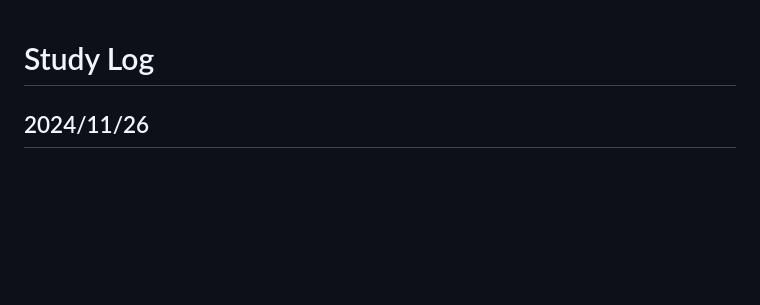
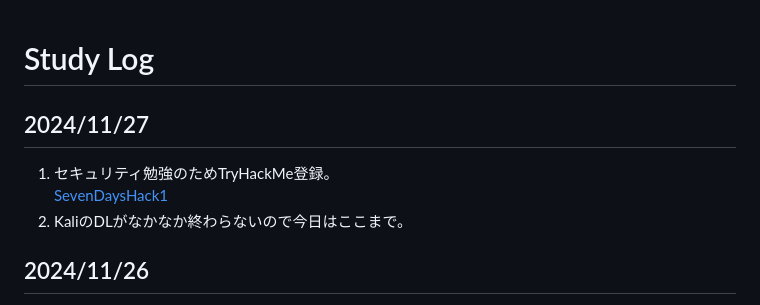
Before and after one commit to mari2t/til, a Markdown page: study_log.md, the part around the change. GitHub-like rendering; blank space fills up the shorter version.

Commit message:
docs : TryHackMe登録

```diff
--- a/study_log.md
+++ b/study_log.md
@@ -1,4 +1,10 @@
 # Study Log
+
+## 2024/11/27
+
+1. セキュリティ勉強のためTryHackMe登録。
+   [SevenDaysHack1](/セキスペ\SevenDaysHack1.md)
+2. KaliのDLがなかなか終わらないので今日はここまで。
 
 ## 2024/11/26
 
```
Also changed, not shown: セキスペ/SevenDaysHack1.md (added, +20 -0 lines).
